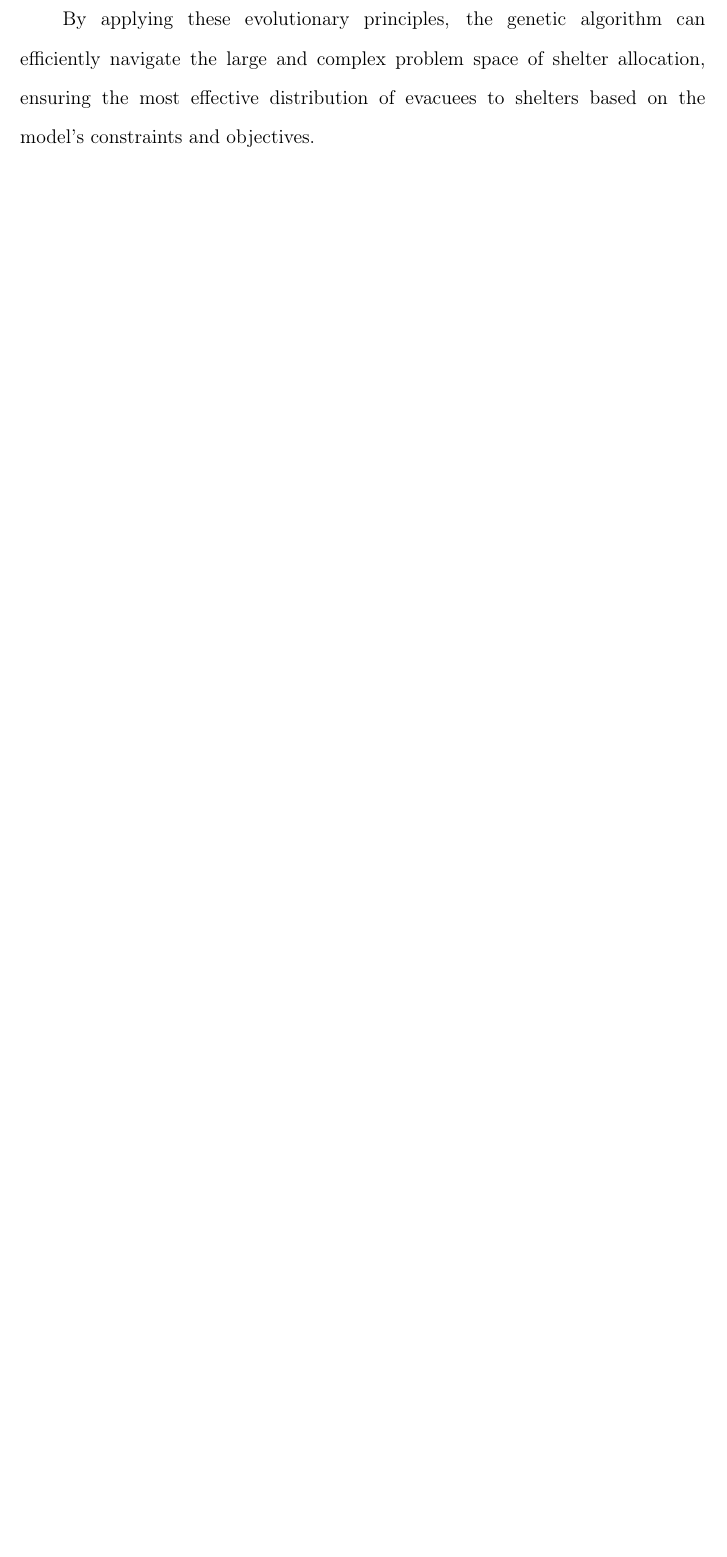
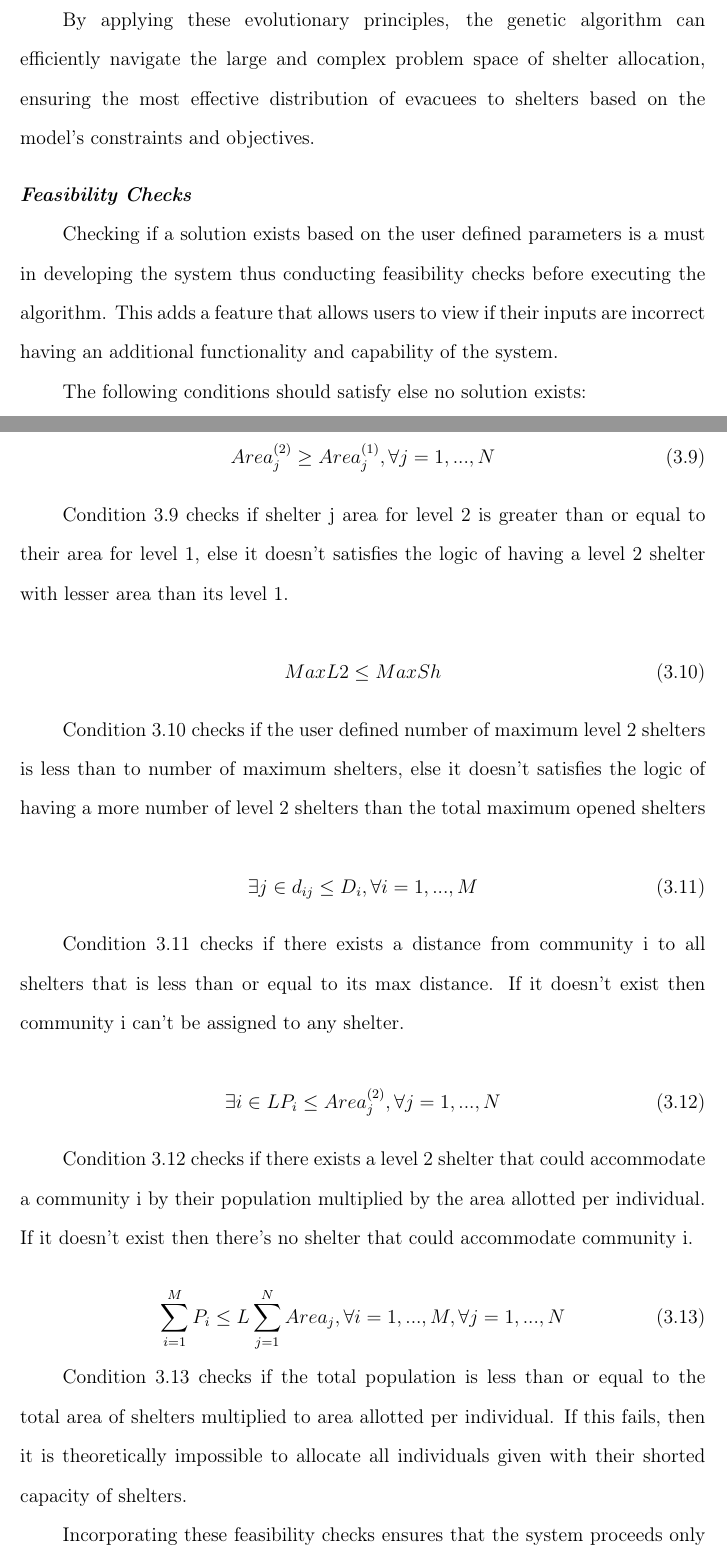
Before and after one commit to Lucianono/ShelterAlloc_Thesis, a LaTeX thesis (Thesis Proposal Manuscript/ProposalMain.tex, which reads Thesis Proposal Manuscript/chapter3.tex): part of page 26 of 47 before the commit and two parts of pages 27 and 28 of 49 after it, the two joined at a grey line, cut so that both start at the same text, the shorter picture padded with empty space. Compiled offline with pdfLaTeX.

Commit message:
added feasibility checks

```diff
--- a/Thesis Proposal Manuscript/chapter3.tex
+++ b/Thesis Proposal Manuscript/chapter3.tex
@@ -102,6 +138,50 @@
 	\end{figure}
 
 	By applying these evolutionary principles, the genetic algorithm can efficiently navigate the large and complex problem space of shelter allocation, ensuring the most effective distribution of evacuees to shelters based on the model’s constraints and objectives.
+
+\subsection{Feasibility Checks}
+
+	Checking if a solution exists based on the user defined parameters is a must in developing the system thus conducting  feasibility checks before executing the algorithm. This adds a feature that allows users to view if their inputs are incorrect having an additional functionality and capability of the system.
+
+	The following conditions should satisfy else no solution exists:
+
+	\begin{equation}
+		\label{f1}
+		Area_{j}^{(2)} \ge Area_{j}^{(1)}, \forall j = 1, ..., N
+	\end{equation}
+
+	Condition \ref{f1} checks if shelter j area for level 2 is greater than or equal to their area for level 1, else it doesn't satisfies the logic of having a level 2 shelter with lesser area than its level 1.
+
+	\begin{equation}
+		\label{f2}
+		MaxL2 \le MaxSh
+	\end{equation}
+
+	Condition \ref{f2} checks if the user defined number of maximum level 2 shelters is less than to number of maximum shelters, else  it doesn't satisfies the logic of having a more number of level 2 shelters than the total maximum opened shelters
+
+	\begin{equation}
+		\label{f3}
+		\exists j \in d_{ij} \le D_{i}, \forall i = 1, ..., M
+	\end{equation}
+
+	Condition \ref{f3} checks if there exists a distance from community i to all shelters that is less than or equal to its max distance. If it doesn't exist then community i can't be assigned to any shelter.
+
+	\begin{equation}
+		\label{f4}
+		\exists i \in LP_{i} \le Area_{j}^{(2)}, \forall j = 1, ..., N
+	\end{equation}
+
+	Condition \ref{f4} checks if there exists a level 2 shelter that could accommodate a community i by their population multiplied by the area allotted per individual. If it doesn't exist then there's no shelter that could accommodate community i.
+
+	\begin{equation}
+		\label{f5}
+		\sum_{i=1}^{M}P_{i} \le L\sum_{j=1}^{N}Area_{j}, \forall i=1,...,M,  \forall j=1,...,N
+	\end{equation}
+
+	Condition \ref{f5} checks if the total population is less than or equal to the total area of shelters multiplied to area allotted per individual. If this fails, then it is theoretically impossible to allocate all individuals given with their shorted capacity of shelters.
+
+	Incorporating these feasibility checks ensures that the system proceeds only with valid input configurations. By verifying these conditions, users receive instant feedback on whether their inputs are valid, allowing the model to proceed with solving. These conditions represent key feasibility checks but are not exhaustive, and infeasible solutions may still persist. An additional feature could include halting the program if $n$ generated solutions fail to satisfy the model's constraints.
+
 
 \section{Process of Developing the System}
 	This study employs a structured system development methodology following the Agile approach. Agile was chosen for its flexibility and iterative nature, which allows for continuous refinement and adaptation of the system based on feedback and testing results. Each development phase—planning, design, implementation, testing, and deployment—will include regular reviews and adjustments to ensure the system evolves effectively to meet technical and user needs.
```
Also changed, not shown: Thesis Proposal Manuscript/chapter3.tex (54 more changed lines).
